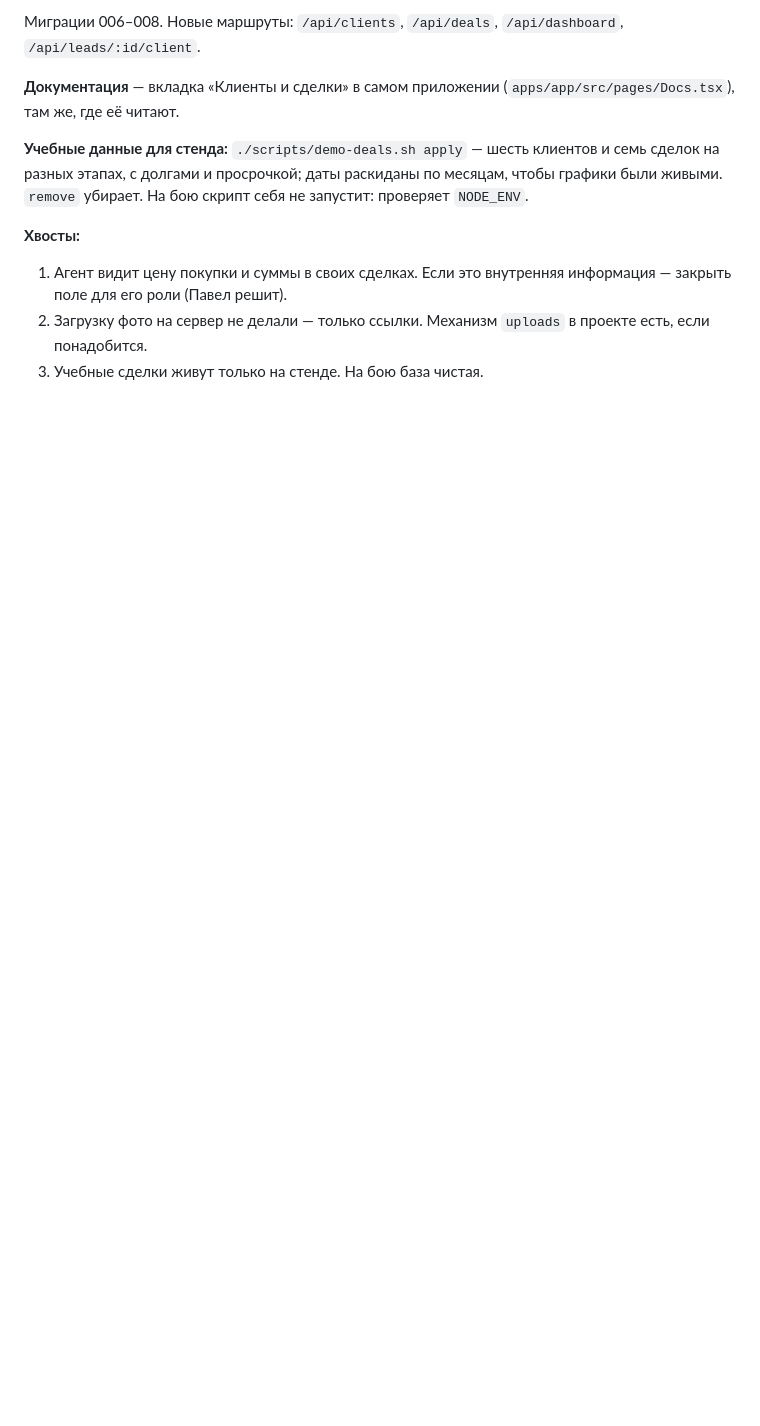
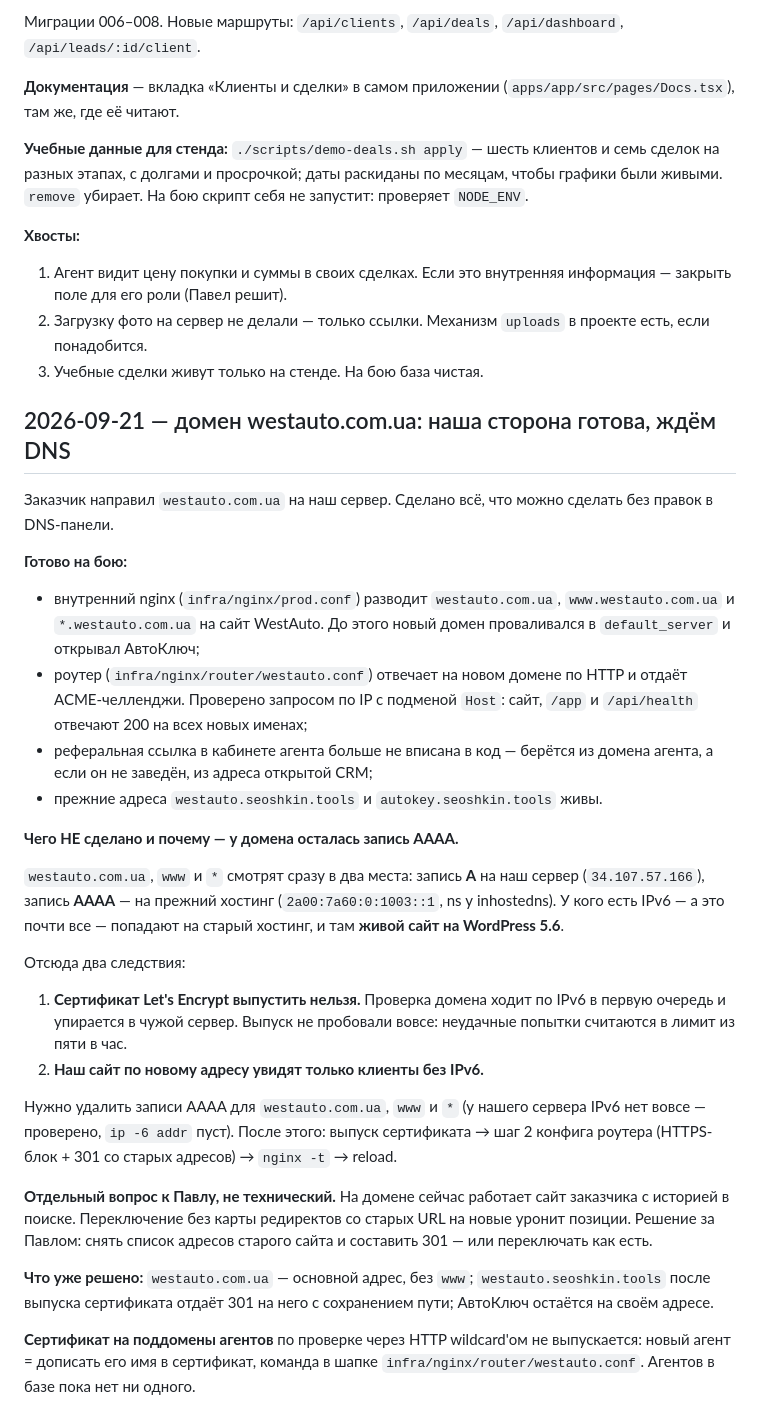
Before and after one commit to sivtsov-pavel/westauto, a Markdown page: HANDOFF.md, the part around the change. Rendered like a GitHub page; blank space fills up the shorter version.

Commit message:
HANDOFF: состояние переезда на westauto.com.ua
Co-Authored-By: Claude Opus 5 <noreply@anthropic.com>

```diff
--- a/HANDOFF.md
+++ b/HANDOFF.md
@@ -216,3 +216,53 @@ CRM — это шаг 35 сценария, его проходит Анатол
 2. Загрузку фото на сервер не делали — только ссылки. Механизм `uploads`
    в проекте есть, если понадобится.
 3. Учебные сделки живут только на стенде. На бою база чистая.
+
+
+## 2026-09-21 — домен westauto.com.ua: наша сторона готова, ждём DNS
+
+Заказчик направил `westauto.com.ua` на наш сервер. Сделано всё, что можно
+сделать без правок в DNS-панели.
+
+**Готово на бою:**
+
+- внутренний nginx (`infra/nginx/prod.conf`) разводит `westauto.com.ua`,
+  `www.westauto.com.ua` и `*.westauto.com.ua` на сайт WestAuto. До этого
+  новый домен проваливался в `default_server` и открывал АвтоКлюч;
+- роутер (`infra/nginx/router/westauto.conf`) отвечает на новом домене по
+  HTTP и отдаёт ACME-челленджи. Проверено запросом по IP с подменой `Host`:
+  сайт, `/app` и `/api/health` отвечают 200 на всех новых именах;
+- реферальная ссылка в кабинете агента больше не вписана в код — берётся из
+  домена агента, а если он не заведён, из адреса открытой CRM;
+- прежние адреса `westauto.seoshkin.tools` и `autokey.seoshkin.tools` живы.
+
+**Чего НЕ сделано и почему — у домена осталась запись AAAA.**
+
+`westauto.com.ua`, `www` и `*` смотрят сразу в два места: запись **A** на наш
+сервер (`34.107.57.166`), запись **AAAA** — на прежний хостинг
+(`2a00:7a60:0:1003::1`, ns у inhostedns). У кого есть IPv6 — а это почти все —
+попадают на старый хостинг, и там **живой сайт на WordPress 5.6**.
+
+Отсюда два следствия:
+
+1. **Сертификат Let's Encrypt выпустить нельзя.** Проверка домена ходит по
+   IPv6 в первую очередь и упирается в чужой сервер. Выпуск не пробовали
+   вовсе: неудачные попытки считаются в лимит из пяти в час.
+2. **Наш сайт по новому адресу увидят только клиенты без IPv6.**
+
+Нужно удалить записи AAAA для `westauto.com.ua`, `www` и `*` (у нашего
+сервера IPv6 нет вовсе — проверено, `ip -6 addr` пуст). После этого:
+выпуск сертификата → шаг 2 конфига роутера (HTTPS-блок + 301 со старых
+адресов) → `nginx -t` → reload.
+
+**Отдельный вопрос к Павлу, не технический.** На домене сейчас работает
+сайт заказчика с историей в поиске. Переключение без карты редиректов со
+старых URL на новые уронит позиции. Решение за Павлом: снять список адресов
+старого сайта и составить 301 — или переключать как есть.
+
+**Что уже решено:** `westauto.com.ua` — основной адрес, без `www`;
+`westauto.seoshkin.tools` после выпуска сертификата отдаёт 301 на него с
+сохранением пути; АвтоКлюч остаётся на своём адресе.
+
+**Сертификат на поддомены агентов** по проверке через HTTP wildcard'ом не
+выпускается: новый агент = дописать его имя в сертификат, команда в шапке
+`infra/nginx/router/westauto.conf`. Агентов в базе пока нет ни одного.
```
